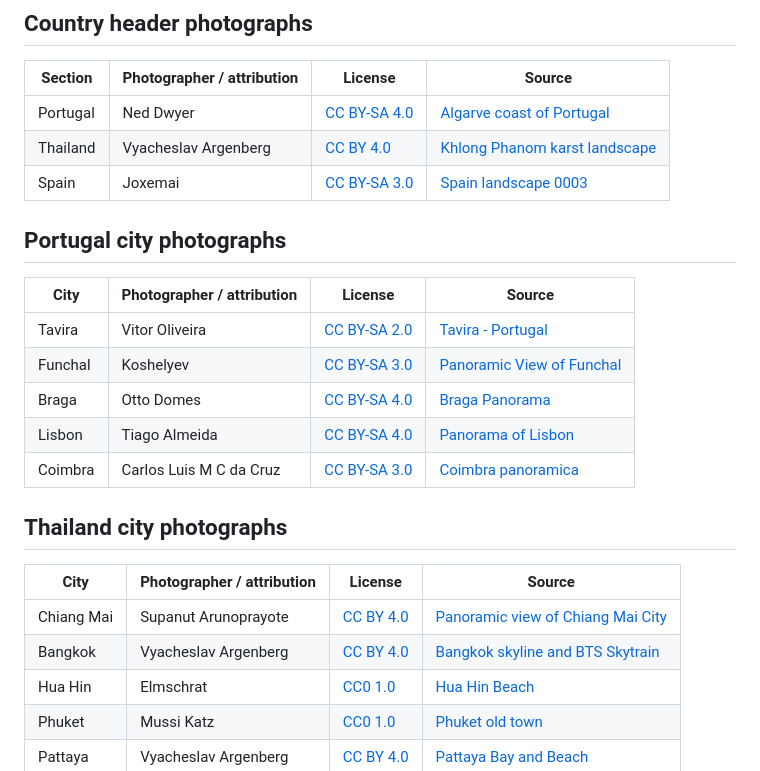
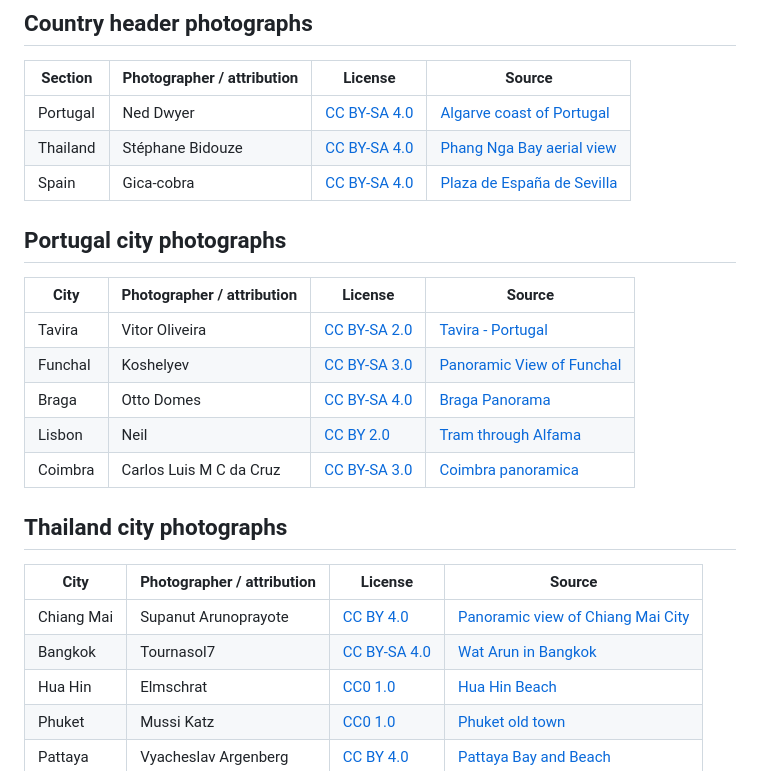
Before and after one commit to ninatools/retireatlas, a Markdown page: where-can-i-retire/IMAGE-CREDITS.md, the part around the change. Rendered like a GitHub page.

Commit message:
Update photo credits for revised destination images

```diff
--- a/where-can-i-retire/IMAGE-CREDITS.md
+++ b/where-can-i-retire/IMAGE-CREDITS.md
@@ -9,8 +9,8 @@ Please retain attribution and the license link when reusing any image. For CC BY
 | Section | Photographer / attribution | License | Source |
 |---|---|---|---|
 | Portugal | Ned Dwyer | [CC BY-SA 4.0](https://creativecommons.org/licenses/by-sa/4.0/) | [Algarve coast of Portugal](https://commons.wikimedia.org/wiki/File:Algarve_coast_of_Portugal.jpg) |
-| Thailand | Vyacheslav Argenberg | [CC BY 4.0](https://creativecommons.org/licenses/by/4.0/) | [Khlong Phanom karst landscape](https://commons.wikimedia.org/wiki/File:Khlong_Phanom,_Karst_landscape,_Surat_Thani,_Thailand.jpg) |
-| Spain | Joxemai | [CC BY-SA 3.0](https://creativecommons.org/licenses/by-sa/3.0/) | [Spain landscape 0003](https://commons.wikimedia.org/wiki/File:Spain_landscape_0003.jpg) |
+| Thailand | Stéphane Bidouze | [CC BY-SA 4.0](https://creativecommons.org/licenses/by-sa/4.0/) | [Phang Nga Bay aerial view](https://commons.wikimedia.org/wiki/File:Pang_Nga_bay.jpg) |
+| Spain | Gica-cobra | [CC BY-SA 4.0](https://creativecommons.org/licenses/by-sa/4.0/) | [Plaza de España de Sevilla](https://commons.wikimedia.org/wiki/File:Plaza_de_Espana_de_Sevilla.jpg) |
 
 ## Portugal city photographs
 
@@ -19,7 +19,7 @@ Please retain attribution and the license link when reusing any image. For CC BY
 | Tavira | Vitor Oliveira | [CC BY-SA 2.0](https://creativecommons.org/licenses/by-sa/2.0/) | [Tavira - Portugal](https://commons.wikimedia.org/wiki/File:Tavira_-_Portugal_(33540319901).jpg) |
 | Funchal | Koshelyev | [CC BY-SA 3.0](https://creativecommons.org/licenses/by-sa/3.0/) | [Panoramic View of Funchal](https://commons.wikimedia.org/wiki/File:Panoramic_View_of_Funchal_from_Madeira_Botanical_Garden.jpg) |
 | Braga | Otto Domes | [CC BY-SA 4.0](https://creativecommons.org/licenses/by-sa/4.0/) | [Braga Panorama](https://commons.wikimedia.org/wiki/File:Braga_Panorama.jpg) |
-| Lisbon | Tiago Almeida | [CC BY-SA 4.0](https://creativecommons.org/licenses/by-sa/4.0/) | [Panorama of Lisbon](https://commons.wikimedia.org/wiki/File:Panorama_of_Lisbon.jpg) |
+| Lisbon | Neil | [CC BY 2.0](https://creativecommons.org/licenses/by/2.0/) | [Tram through Alfama](https://commons.wikimedia.org/wiki/File:Tram_through_Alfama_(45633482212).jpg) |
 | Coimbra | Carlos Luis M C da Cruz | [CC BY-SA 3.0](https://creativecommons.org/licenses/by-sa/3.0/) | [Coimbra panoramica](https://commons.wikimedia.org/wiki/File:Coimbra_panoramica.JPG) |
 
 ## Thailand city photographs
@@ -27,7 +27,7 @@ Please retain attribution and the license link when reusing any image. For CC BY
 | City | Photographer / attribution | License | Source |
 |---|---|---|---|
 | Chiang Mai | Supanut Arunoprayote | [CC BY 4.0](https://creativecommons.org/licenses/by/4.0/) | [Panoramic view of Chiang Mai City](https://commons.wikimedia.org/wiki/File:Panoramic_view_of_Chiang_Mai_City.jpg) |
-| Bangkok | Vyacheslav Argenberg | [CC BY 4.0](https://creativecommons.org/licenses/by/4.0/) | [Bangkok skyline and BTS Skytrain](https://commons.wikimedia.org/wiki/File:Bangkok_skyline,_BTS_Skytrain,_Bangkok,_Thailand.jpg) |
+| Bangkok | Tournasol7 | [CC BY-SA 4.0](https://creativecommons.org/licenses/by-sa/4.0/) | [Wat Arun in Bangkok](https://commons.wikimedia.org/wiki/File:Wat_Arun_in_Bangkok_(1).jpg) |
 | Hua Hin | Elmschrat | [CC0 1.0](https://creativecommons.org/publicdomain/zero/1.0/) | [Hua Hin Beach](https://commons.wikimedia.org/wiki/File:01_Hua_Hin_Beach.jpg) |
 | Phuket | Mussi Katz | [CC0 1.0](https://creativecommons.org/publicdomain/zero/1.0/) | [Phuket old town](https://commons.wikimedia.org/wiki/File:Phuket_old_town_(52549766215).jpg) |
 | Pattaya | Vyacheslav Argenberg | [CC BY 4.0](https://creativecommons.org/licenses/by/4.0/) | [Pattaya Bay and Beach](https://commons.wikimedia.org/wiki/File:Pattaya_Bay,_Pattaya_Beach,_Thailand.jpg) |
```
